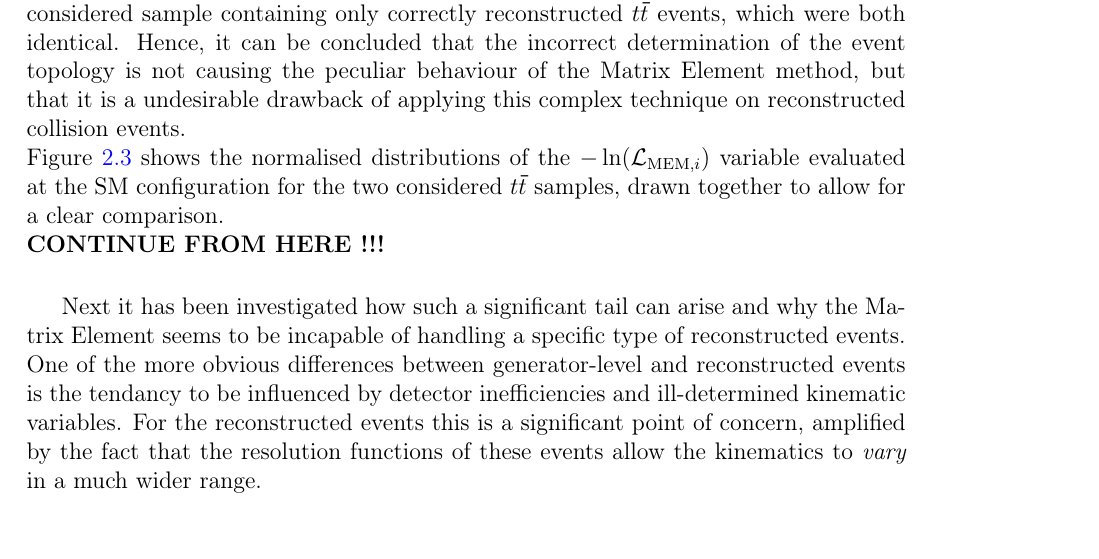
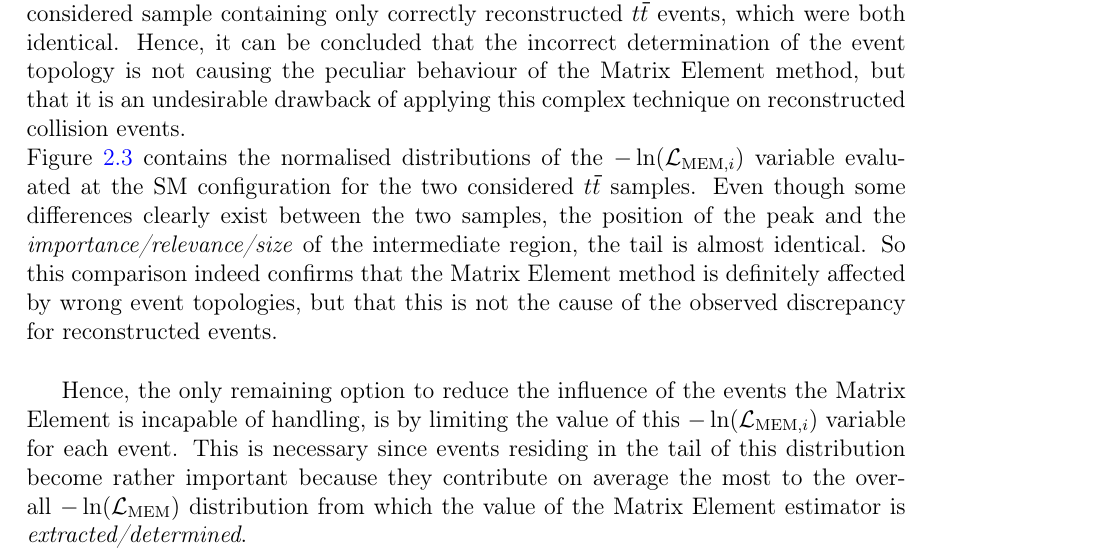
Before and after one commit to aolbrech/ThesisDocumentation, a LaTeX thesis (ActualThesis_Book.tex, which reads Chapters/Chapter6_Analysis/chapterAnalysis.tex): part of page 17 of 30, cut so that both start at the same text. Compiled offline with pdfLaTeX; a missing bibliography style is replaced by a similar one.

Commit message:
Finalised the first paragraph of the offset determination

```diff
--- a/Chapters/Chapter6_Analysis/chapterAnalysis.tex
+++ b/Chapters/Chapter6_Analysis/chapterAnalysis.tex
@@ -134,10 +134,11 @@ The reconstructed-level distribution seems to suggest that a fraction of events
 
 In order to ensure this behaviour is not influenced by wrongly reconstructed event topologies, the same procedure has also been applied onto a sample containing simulated $\ttbar$ events for which at least one jet has not been matched with the correct generator-level parton.
 This allowed to compare both the outcome of the Matrix Element estimator and the distribution of this $\NegLLEvt$ variable with the previously considered sample containing only correctly reconstructed $\ttbar$ events, which were both identical.
-Hence, it can be concluded that the incorrect determination of the event topology is not causing the peculiar behaviour of the Matrix Element method, but that it is a undesirable drawback of applying this complex technique on reconstructed collision events.
+Hence, it can be concluded that the incorrect determination of the event topology is not causing the peculiar behaviour of the Matrix Element method, but that it is an undesirable drawback of applying this complex technique on reconstructed collision events.
 \\
-Figure~\ref{fig::SMLikCorrVSWr} shows the normalised distributions of the $\NegLLEvt$ variable evaluated at the SM configuration for the two considered $\ttbar$ samples, drawn together to allow for a clear comparison.\\
-\textbf{CONTINUE FROM HERE !!!}
+Figure~\ref{fig::SMLikCorrVSWr} contains the normalised distributions of the $\NegLLEvt$ variable evaluated at the SM configuration for the two considered $\ttbar$ samples.
+Even though some differences clearly exist between the two samples, the position of the peak and the \textit{importance/relevance/size} of the intermediate region, the tail is almost identical.
+So this comparison indeed confirms that the Matrix Element method is definitely affected by wrong event topologies, but that this is not the cause of the observed discrepancy for reconstructed events.
 \\
 \begin{figure}[h!t]
  \centering
@@ -145,22 +146,8 @@ Figure~\ref{fig::SMLikCorrVSWr} shows the normalised distributions of the $\NegL
  \caption{Distribution of the $\NegLL$-variable evaluated at the Standard Model configuration for correctly reconstructed (green) and wronly reconstructed $\ttbar$ events. Both distribution have been \textbf{scaled accordingly}. \textit{Should still remove data and unmatched! + SCALE TO 1!}} \label{fig::SMLikCorrVSWr}
 \end{figure}
 
-%Relevant to keep?? --> Maybe move this to the conclusion part of the section??
-Next it has been investigated how such a significant tail can arise and why the Matrix Element seems to be incapable of handling a specific type of reconstructed events.
-One of the more obvious differences between generator-level and reconstructed events is the tendancy to be influenced by detector inefficiencies and ill-determined kinematic variables. For the reconstructed events this is a significant point of concern, amplified by the fact that the resolution functions of these events allow the kinematics to \textit{vary} in a much wider range.
-\\
-
-%*************************
-% Decide: Interesting to keep this TF part???
-%*************************
-%Finally, the importance of the applied resolution function can be visualised in Figure~\ref{fig::SMLikTF} which shows this $\chiSqMEM$ variable in case the resolution function developed in Section~\ref{sec::TF} is considered and otherwise in case the basic Gaussian function is used to describe the smearing of the \textbf{what exactly?}.
-%Comparing these two shows a clear dependence on this resolution function, again indicating that the events in the end of the tail cannot converge since the reconstructed kinematic information does not agree with the expectation within the range allowed by the resolution function.
-%\\
-%\begin{figure}[h!t]
-% \centering
-% \includegraphics[width = 0.35 \textwidth]{image.png} %Maybe show the two on top of each other? This way repeating the same figure can be avoided!!
-% \caption{Distribution of the $\chi^{2}_{MEM}$-value for the $\gR$ = $0.0$ configuration for the resolution functions created specifically for this analysis (green) and for the basic Gaussian resolution %function of the Matrix Element method (blue).} \label{Fig::SMLikTF}
-%\end{figure}
+Hence, the only remaining option to reduce the influence of the events the Matrix Element is incapable of handling, is by limiting the value of this $\NegLLEvt$ variable for each event.
+This is necessary since events residing in the tail of this distribution become rather important because they contribute on average the most to the overall $\NegLL$ distribution from which the value of the Matrix Element estimator is \textit{extracted/determined}.
 
 \paragraph{Matrix Element event-cleaning procedure} \hfill \\
 
```
Also changed, not shown: Chapters/Chapter6_Analysis/chapterAnalysis.tex (19 more changed lines).
